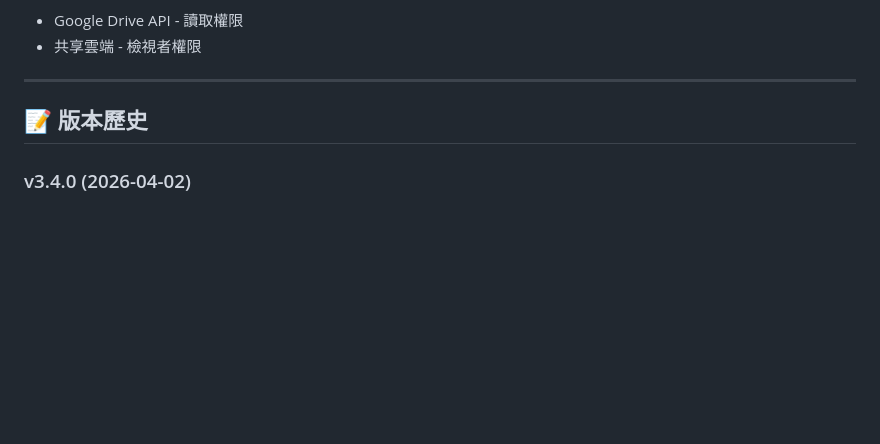
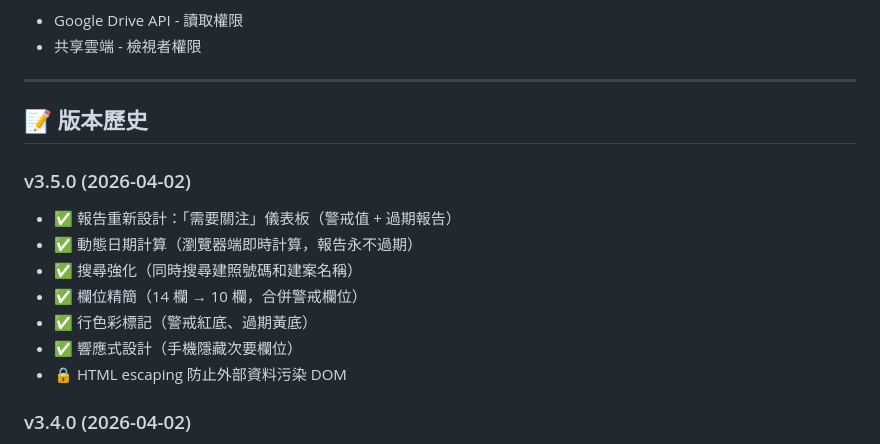
Before and after one commit to GeoThings/geoBingAn-pdf-sync-tool, a Markdown page: README.md, the part around the change. GitHub-like rendering; blank space fills up the shorter version.

```diff
--- a/README.md
+++ b/README.md
@@ -553,6 +553,15 @@ Service Account 只需要：
 
 ## 📝 版本歷史
 
+### v3.5.0 (2026-04-02)
+- ✅ 報告重新設計：「需要關注」儀表板（警戒值 + 過期報告）
+- ✅ 動態日期計算（瀏覽器端即時計算，報告永不過期）
+- ✅ 搜尋強化（同時搜尋建照號碼和建案名稱）
+- ✅ 欄位精簡（14 欄 → 10 欄，合併警戒欄位）
+- ✅ 行色彩標記（警戒紅底、過期黃底）
+- ✅ 響應式設計（手機隱藏次要欄位）
+- 🔒 HTML escaping 防止外部資料污染 DOM
+
 ### v3.4.0 (2026-04-02)
 - ⚡ sync_permits 並行處理（5 thread ThreadPoolExecutor）
 - ⚡ Thread-local Drive service（httplib2 非 thread-safe，每 thread 獨立 instance）
```
Also changed, not shown: docs/architecture.md (+9 -3 lines).
